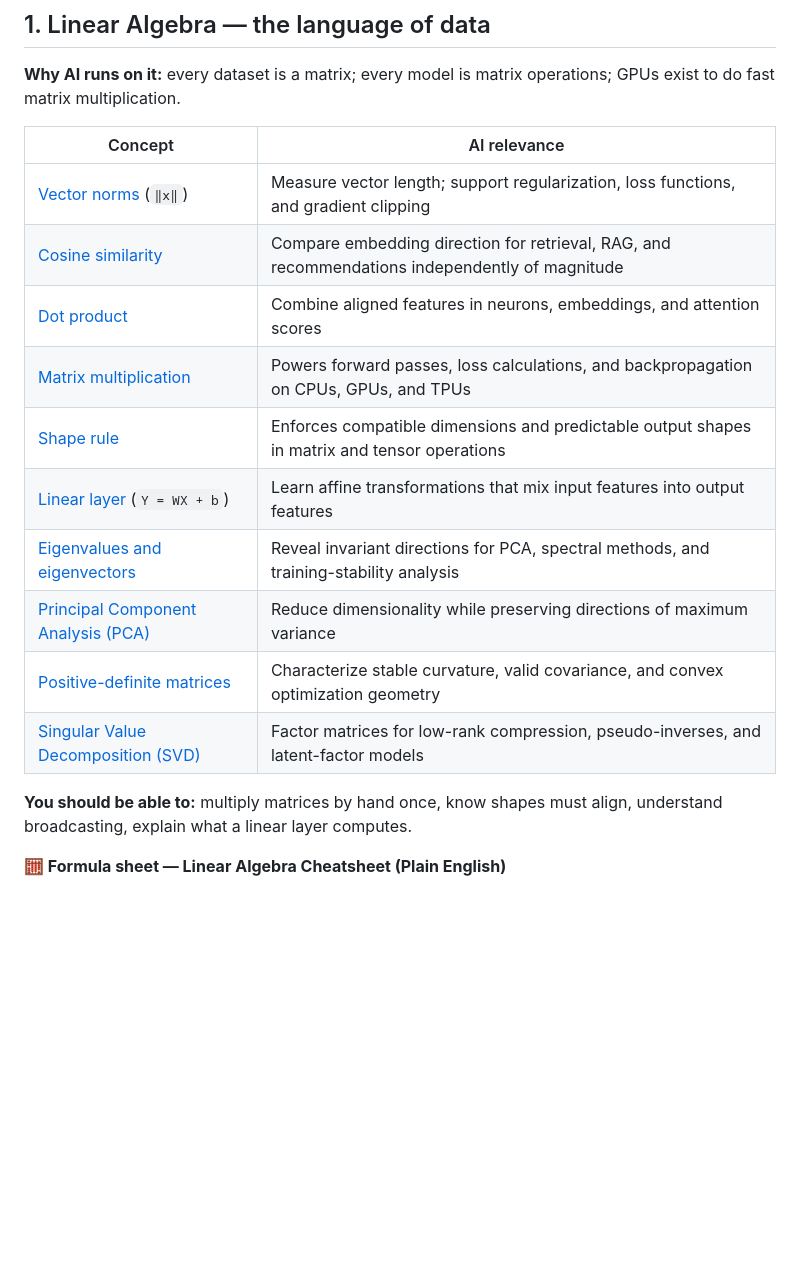
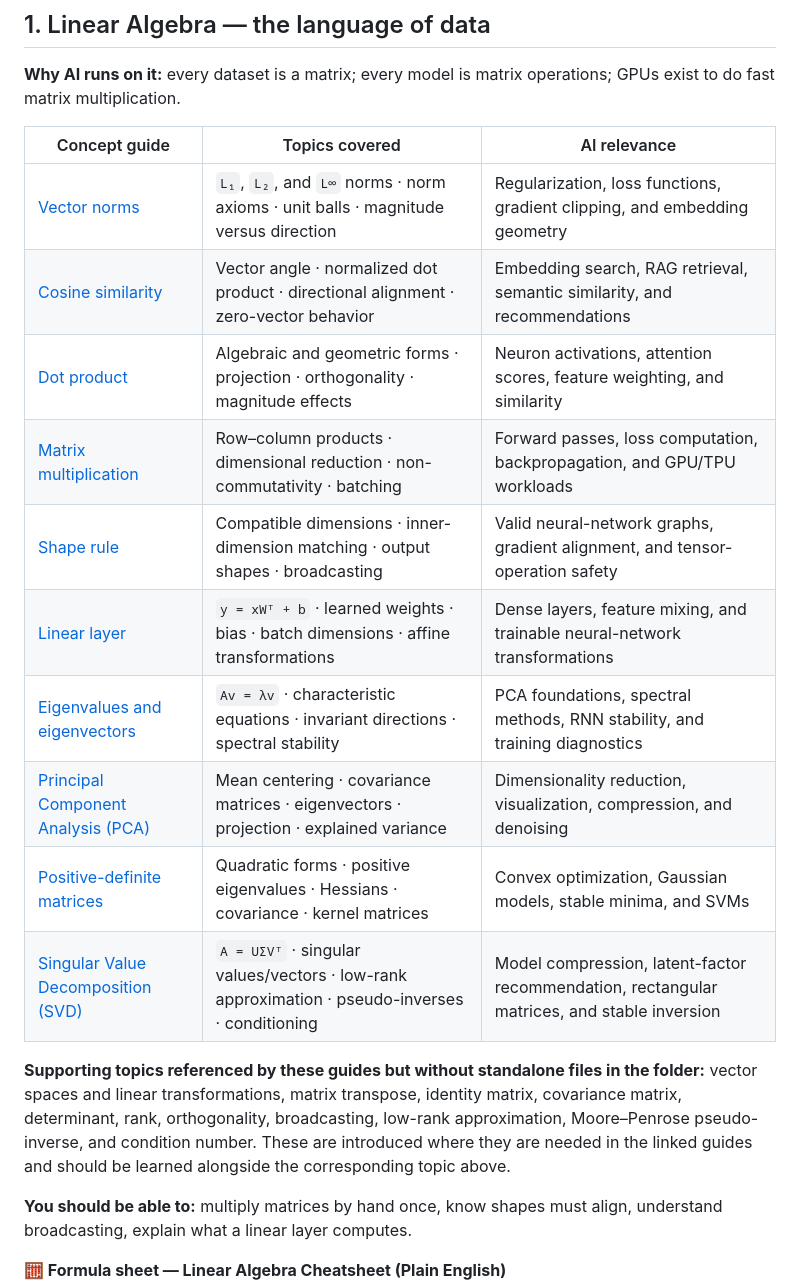
Before and after one commit to jsavinash/artificial-intelligence-study-guide, a Markdown page: docs/curriculum/00-mathematical-foundations.md, the part around the change. GitHub-like rendering; blank space fills up the shorter version.

Commit message:
Expand linear algebra curriculum topics

```diff
--- a/docs/curriculum/00-mathematical-foundations.md
+++ b/docs/curriculum/00-mathematical-foundations.md
@@ -21,18 +21,20 @@ Regenerate all figures: `python3 tools/make_math_figures.py` · Verify every wor
 
 **Why AI runs on it:** every dataset is a matrix; every model is matrix operations; GPUs exist to do fast matrix multiplication.
 
-| Concept | AI relevance |
-|---|---|
-| [Vector norms](../concepts/linear-algebra/vector-norm.md) (`‖x‖`) | Measure vector length; support regularization, loss functions, and gradient clipping |
-| [Cosine similarity](../concepts/linear-algebra/cosine-similarity.md) | Compare embedding direction for retrieval, RAG, and recommendations independently of magnitude |
-| [Dot product](../concepts/linear-algebra/dot-product.md) | Combine aligned features in neurons, embeddings, and attention scores |
-| [Matrix multiplication](../concepts/linear-algebra/matrix-multiply.md) | Powers forward passes, loss calculations, and backpropagation on CPUs, GPUs, and TPUs |
-| [Shape rule](../concepts/linear-algebra/shape-rule.md) | Enforces compatible dimensions and predictable output shapes in matrix and tensor operations |
-| [Linear layer](../concepts/linear-algebra/linear-layer.md) (`Y = WX + b`) | Learn affine transformations that mix input features into output features |
-| [Eigenvalues and eigenvectors](../concepts/linear-algebra/eigen-values-vectors.md) | Reveal invariant directions for PCA, spectral methods, and training-stability analysis |
-| [Principal Component Analysis (PCA)](../concepts/linear-algebra/PCA.md) | Reduce dimensionality while preserving directions of maximum variance |
-| [Positive-definite matrices](../concepts/linear-algebra/positive-definite-matrices.md) | Characterize stable curvature, valid covariance, and convex optimization geometry |
-| [Singular Value Decomposition (SVD)](../concepts/linear-algebra/SVD.md) | Factor matrices for low-rank compression, pseudo-inverses, and latent-factor models |
+| Concept guide | Topics covered | AI relevance |
+|---|---|---|
+| [Vector norms](../concepts/linear-algebra/vector-norm.md) | `L₁`, `L₂`, and `L∞` norms · norm axioms · unit balls · magnitude versus direction | Regularization, loss functions, gradient clipping, and embedding geometry |
+| [Cosine similarity](../concepts/linear-algebra/cosine-similarity.md) | Vector angle · normalized dot product · directional alignment · zero-vector behavior | Embedding search, RAG retrieval, semantic similarity, and recommendations |
+| [Dot product](../concepts/linear-algebra/dot-product.md) | Algebraic and geometric forms · projection · orthogonality · magnitude effects | Neuron activations, attention scores, feature weighting, and similarity |
+| [Matrix multiplication](../concepts/linear-algebra/matrix-multiply.md) | Row–column products · dimensional reduction · non-commutativity · batching | Forward passes, loss computation, backpropagation, and GPU/TPU workloads |
+| [Shape rule](../concepts/linear-algebra/shape-rule.md) | Compatible dimensions · inner-dimension matching · output shapes · broadcasting | Valid neural-network graphs, gradient alignment, and tensor-operation safety |
+| [Linear layer](../concepts/linear-algebra/linear-layer.md) | `y = xWᵀ + b` · learned weights · bias · batch dimensions · affine transformations | Dense layers, feature mixing, and trainable neural-network transformations |
+| [Eigenvalues and eigenvectors](../concepts/linear-algebra/eigen-values-vectors.md) | `Av = λv` · characteristic equations · invariant directions · spectral stability | PCA foundations, spectral methods, RNN stability, and training diagnostics |
+| [Principal Component Analysis (PCA)](../concepts/linear-algebra/PCA.md) | Mean centering · covariance matrices · eigenvectors · projection · explained variance | Dimensionality reduction, visualization, compression, and denoising |
+| [Positive-definite matrices](../concepts/linear-algebra/positive-definite-matrices.md) | Quadratic forms · positive eigenvalues · Hessians · covariance · kernel matrices | Convex optimization, Gaussian models, stable minima, and SVMs |
+| [Singular Value Decomposition (SVD)](../concepts/linear-algebra/SVD.md) | `A = UΣVᵀ` · singular values/vectors · low-rank approximation · pseudo-inverses · conditioning | Model compression, latent-factor recommendation, rectangular matrices, and stable inversion |
+
+**Supporting topics referenced by these guides but without standalone files in the folder:** vector spaces and linear transformations, matrix transpose, identity matrix, covariance matrix, determinant, rank, orthogonality, broadcasting, low-rank approximation, Moore–Penrose pseudo-inverse, and condition number. These are introduced where they are needed in the linked guides and should be learned alongside the corresponding topic above.
 
 **You should be able to:** multiply matrices by hand once, know shapes must align, understand broadcasting, explain what a linear layer computes.
 
```
